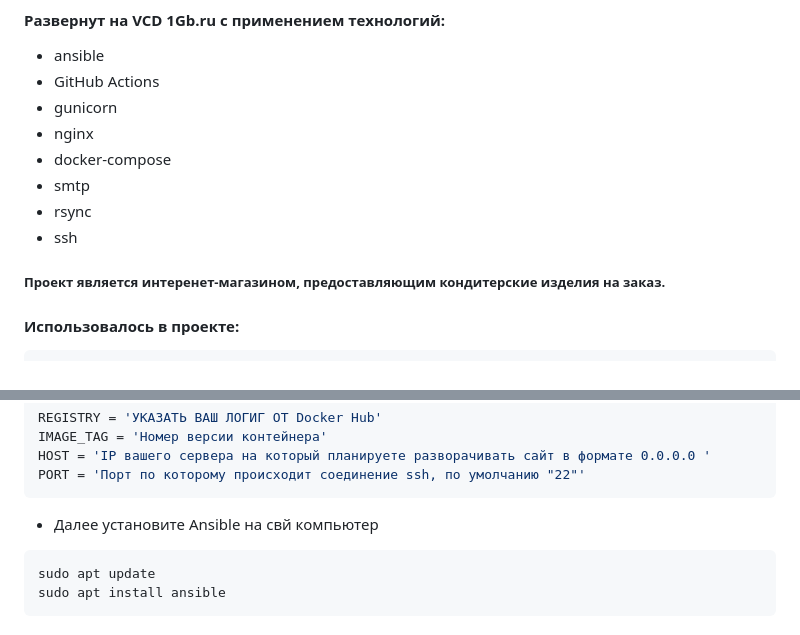
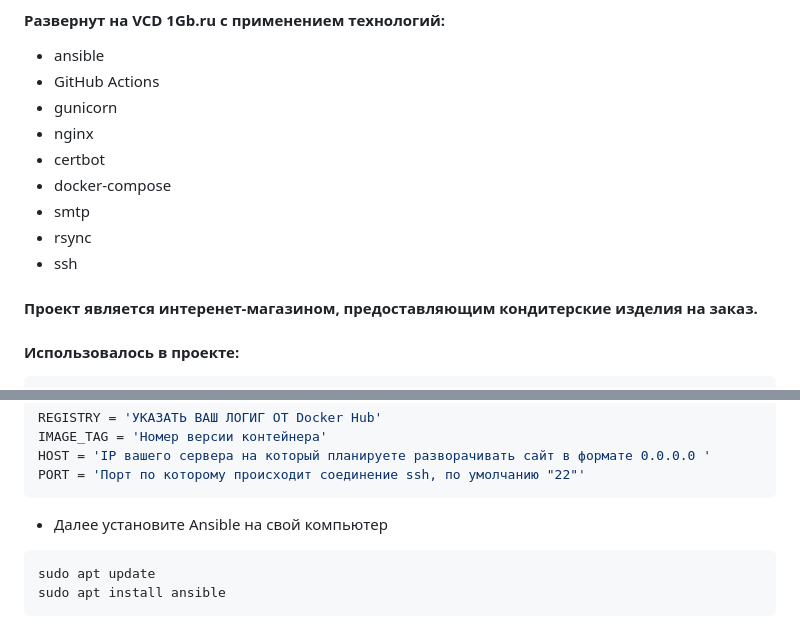
Before and after one commit to kolesnikovvitaliy/django-pet-project, a Markdown page: README.md, 2 parts joined by grey strips. GitHub-like rendering.

````diff
--- a/README.md
+++ b/README.md
@@ -7,11 +7,12 @@
 * GitHub Actions
 * gunicorn
 * nginx
+* certbot
 * docker-compose
 * smtp
 * rsync
 * ssh
-##### Проект является интеренет-магазином,   предоставляющим кондитерские изделия на заказ.
+#### Проект является интеренет-магазином,   предоставляющим кондитерские изделия на заказ.
 #### Использовалось в проекте:
 ```bash
   * Frontend - Bootstrap 5
@@ -170,7 +171,7 @@ IMAGE_TAG = 'Номер версии контейнера'
 HOST = 'IP вашего сервера на который планируете разворачивать сайт в формате 0.0.0.0 '
 PORT = 'Порт по которому происходит соединение ssh, по умолчанию "22"'
 ```
-* Далее установите Ansible на свй компьютер
+* Далее установите Ansible на свой компьютер
 ```bash
 sudo apt update
 sudo apt install ansible
````
